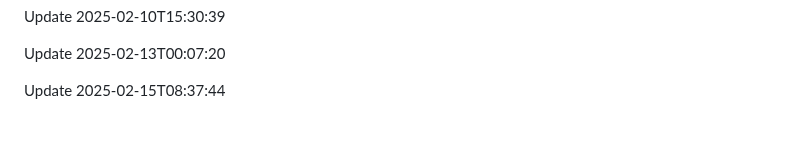
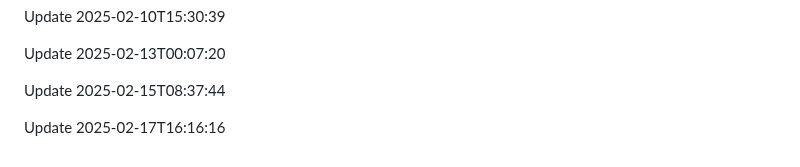
Before and after one commit to htiketun/php-messaging-suite, a Markdown page: README.md, the part around the change. Rendered like a GitHub page; blank space fills up the shorter version.

```diff
--- a/README.md
+++ b/README.md
@@ -483,3 +483,5 @@ Update 2025-02-10T15:30:39
 Update 2025-02-13T00:07:20
 
 Update 2025-02-15T08:37:44
+
+Update 2025-02-17T16:16:16
```
